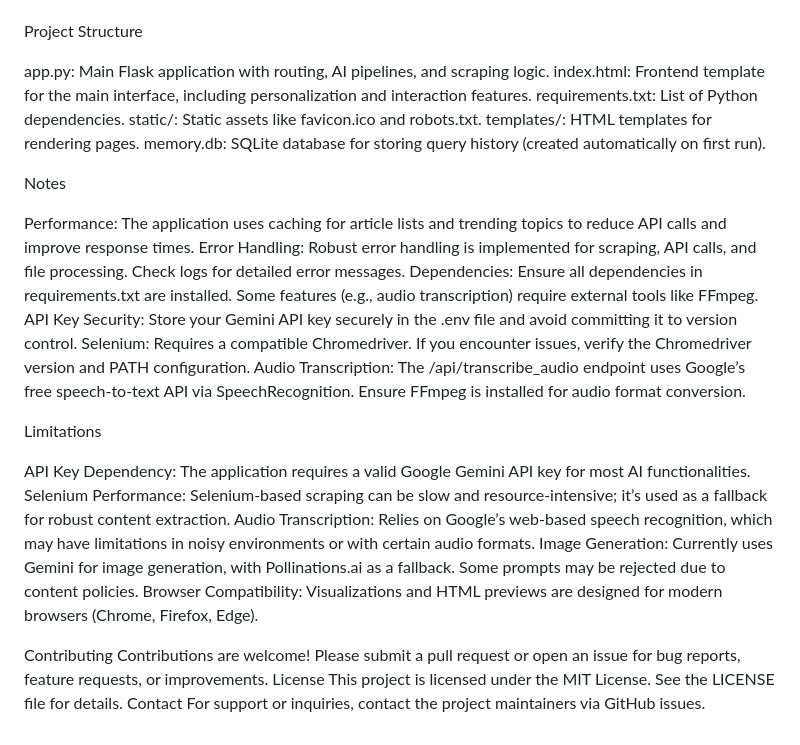
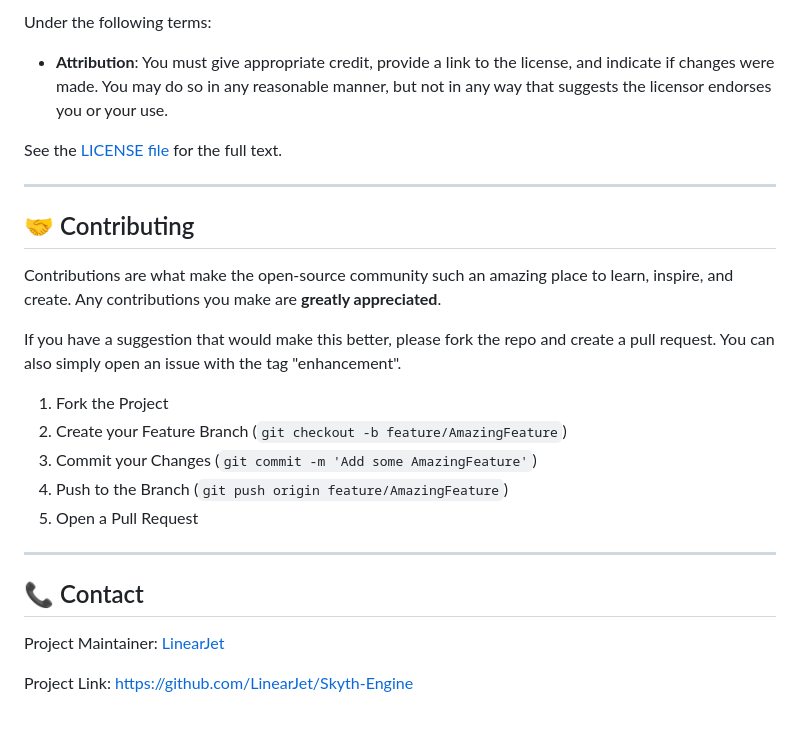
Before and after one commit to LinearJet/Skyth-Engine, a Markdown page: README.md, the part around one of its changes. GitHub-like rendering.

```diff
--- a/README.md
+++ b/README.md
@@ -90,35 +147,27 @@ API Endpoints:
 
+Under the following terms:
+-   **Attribution**: You must give appropriate credit, provide a link to the license, and indicate if changes were made. You may do so in any reasonable manner, but not in any way that suggests the licensor endorses you or your use.
 
+See the [LICENSE file](https://opensource.org/licenses/MIT) for the full text.
 
-Project Structure
+---
 
-app.py: Main Flask application with routing, AI pipelines, and scraping logic.
-index.html: Frontend template for the main interface, including personalization and interaction features.
-requirements.txt: List of Python dependencies.
-static/: Static assets like favicon.ico and robots.txt.
-templates/: HTML templates for rendering pages.
-memory.db: SQLite database for storing query history (created automatically on first run).
+## 🤝 Contributing
 
-Notes
+Contributions are what make the open-source community such an amazing place to learn, inspire, and create. Any contributions you make are **greatly appreciated**.
 
-Performance: The application uses caching for article lists and trending topics to reduce API calls and improve response times.
-Error Handling: Robust error handling is implemented for scraping, API calls, and file processing. Check logs for detailed error messages.
-Dependencies: Ensure all dependencies in requirements.txt are installed. Some features (e.g., audio transcription) require external tools like FFmpeg.
-API Key Security: Store your Gemini API key securely in the .env file and avoid committing it to version control.
-Selenium: Requires a compatible Chromedriver. If you encounter issues, verify the Chromedriver version and PATH configuration.
-Audio Transcription: The /api/transcribe_audio endpoint uses Google’s free speech-to-text API via SpeechRecognition. Ensure FFmpeg is installed for audio format conversion.
+If you have a suggestion that would make this better, please fork the repo and create a pull request. You can also simply open an issue with the tag "enhancement".
 
-Limitations
+1.  Fork the Project
+2.  Create your Feature Branch (`git checkout -b feature/AmazingFeature`)
+3.  Commit your Changes (`git commit -m 'Add some AmazingFeature'`)
+4.  Push to the Branch (`git push origin feature/AmazingFeature`)
+5.  Open a Pull Request
 
-API Key Dependency: The application requires a valid Google Gemini API key for most AI functionalities.
-Selenium Performance: Selenium-based scraping can be slow and resource-intensive; it’s used as a fallback for robust content extraction.
-Audio Transcription: Relies on Google’s web-based speech recognition, which may have limitations in noisy environments or with certain audio formats.
-Image Generation: Currently uses Gemini for image generation, with Pollinations.ai as a fallback. Some prompts may be rejected due to content policies.
-Browser Compatibility: Visualizations and HTML previews are designed for modern browsers (Chrome, Firefox, Edge).
+---
 
-Contributing
-Contributions are welcome! Please submit a pull request or open an issue for bug reports, feature requests, or improvements.
-License
-This project is licensed under the MIT License. See the LICENSE file for details.
-Contact
-For support or inquiries, contact the project maintainers via GitHub issues.
+## 📞 Contact
+
+Project Maintainer: [LinearJet](https://github.com/LinearJet)
+
+Project Link: [https://github.com/LinearJet/Skyth-Engine](https://github.com/LinearJet/Skyth-Engine)
```
Also changed, not shown: other parts of README.md (+113 -56 lines).
